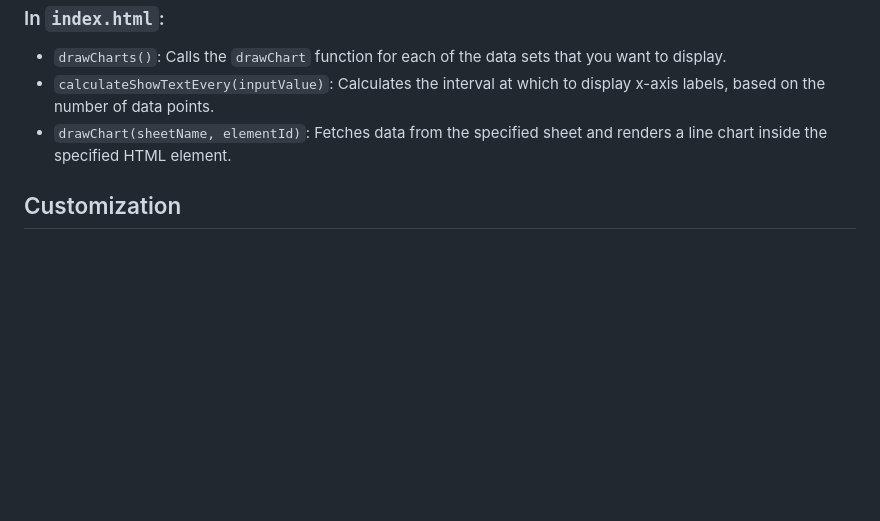
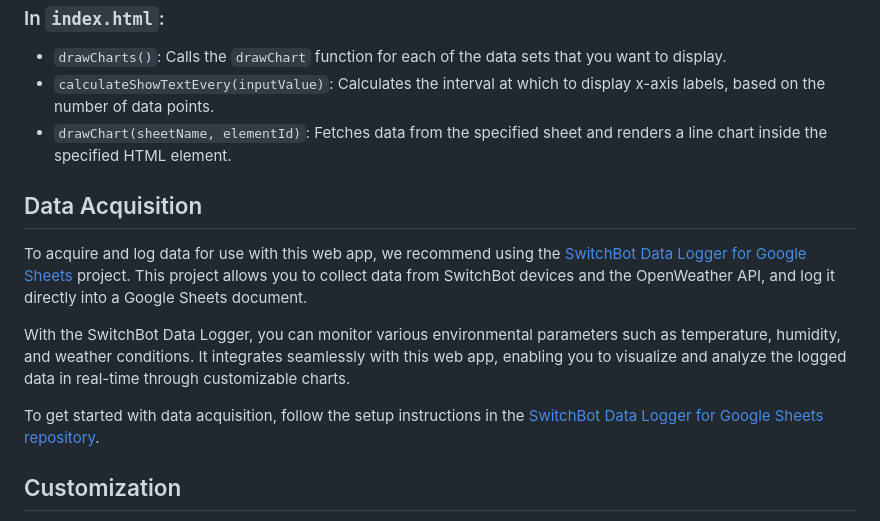
Before and after one commit to tr-o/GAS-Dynamic-Data-Visualizer, a Markdown page: README.md, the part around the change. Drawn GitHub-style; blank space fills up the shorter version.

```diff
--- a/README.md
+++ b/README.md
@@ -53,6 +53,14 @@ To set up and use the GAS-Dynamic-Data-Visualizer, follow these steps:
 - `calculateShowTextEvery(inputValue)`: Calculates the interval at which to display x-axis labels, based on the number of data points.
 - `drawChart(sheetName, elementId)`: Fetches data from the specified sheet and renders a line chart inside the specified HTML element.
 
+## Data Acquisition
+
+To acquire and log data for use with this web app, we recommend using the [SwitchBot Data Logger for Google Sheets](https://github.com/tr-o/SwitchBot-Data-Logger-for-Google-Sheets) project. This project allows you to collect data from SwitchBot devices and the OpenWeather API, and log it directly into a Google Sheets document.
+
+With the SwitchBot Data Logger, you can monitor various environmental parameters such as temperature, humidity, and weather conditions. It integrates seamlessly with this web app, enabling you to visualize and analyze the logged data in real-time through customizable charts.
+
+To get started with data acquisition, follow the setup instructions in the [SwitchBot Data Logger for Google Sheets repository](https://github.com/tr-o/SwitchBot-Data-Logger-for-Google-Sheets).
+
 ## Customization
 
 **Note**: To display any combination of data sets, modify the `drawCharts()` function in `index.html` to include only the desired data sets, and make sure the corresponding sheets are present in your Google Sheets document. The provided example uses Temperature, Humidity, and Absolute Humidity, but you can adjust these defaults to match your own data.
```
